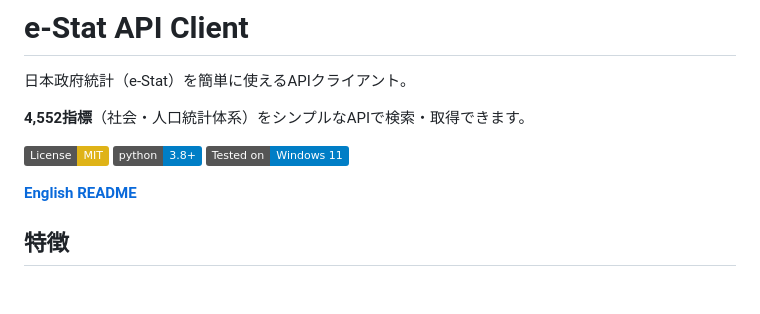
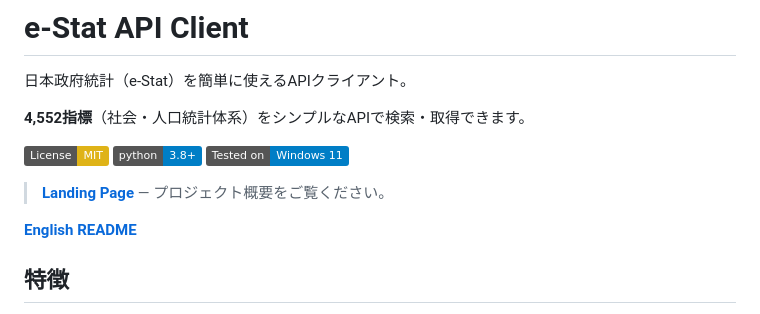
Before and after one commit to JIN-Z-pop/estat-api-client, a Markdown page: README.md, the part around the change. Drawn GitHub-style; badges without logos; blank space fills up the shorter version.

Commit message:
Add landing page link to README
Co-Authored-By: Claude Opus 4.6 <noreply@anthropic.com>

```diff
--- a/README.md
+++ b/README.md
@@ -7,6 +7,8 @@
 [![License: MIT](https://img.shields.io/badge/License-MIT-yellow.svg)](https://opensource.org/licenses/MIT)
 [![Python 3.8+](https://img.shields.io/badge/python-3.8+-blue.svg)](https://www.python.org/downloads/)
 [![Windows 11](https://img.shields.io/badge/Tested%20on-Windows%2011-blue.svg)](https://www.microsoft.com/windows/windows-11)
+
+> **[Landing Page](https://jin-z-pop.github.io/estat-api-client/)** — プロジェクト概要をご覧ください。
 
 **[English README](README.en.md)**
 
```
